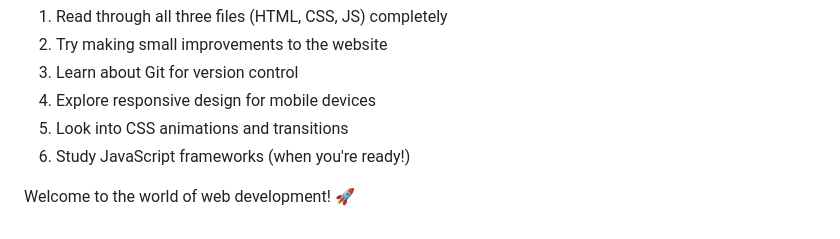
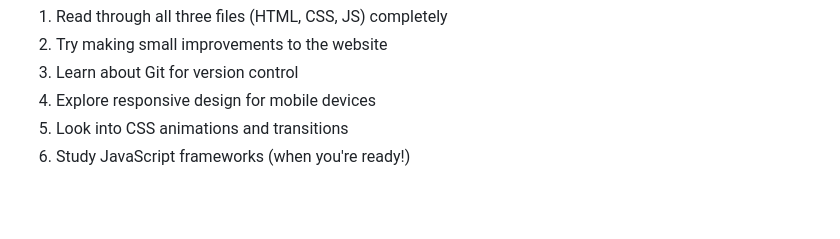
Before and after one commit to TitledGames/titledgames.github.io, a Markdown page: docs/BEGINNER_GUIDE.md, the part around the change. Rendered like a GitHub page; blank space fills up the shorter version.

```diff
--- a/docs/BEGINNER_GUIDE.md
+++ b/docs/BEGINNER_GUIDE.md
@@ -455,5 +455,3 @@ Once you're comfortable with the basics:
 4. Explore responsive design for mobile devices
 5. Look into CSS animations and transitions
 6. Study JavaScript frameworks (when you're ready!)
-
-Welcome to the world of web development! 🚀
```
